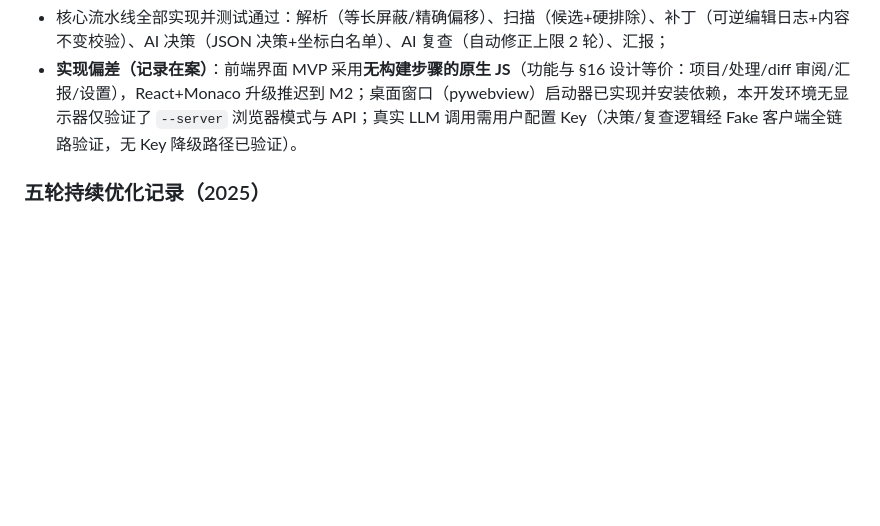
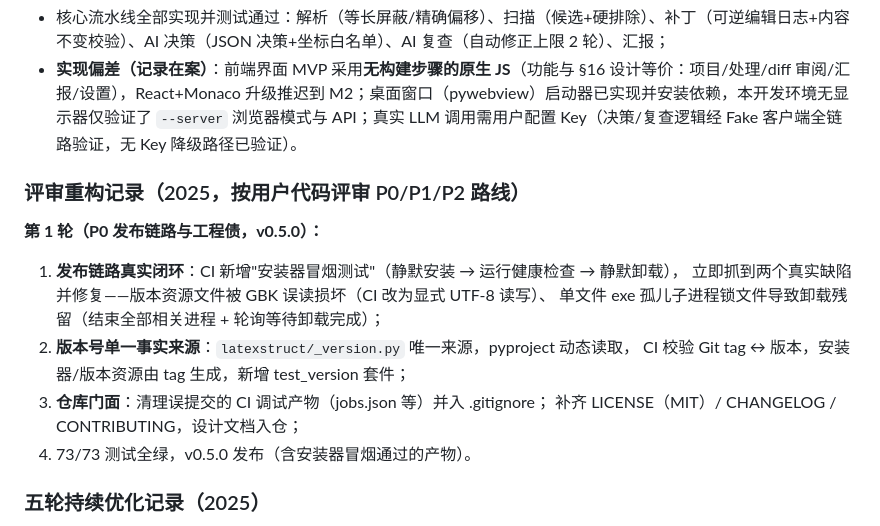
Before and after one commit to Ararataki-number-one/LaTeXStruct, a Markdown page: 设计文档.md, the part around the change. Rendered like a GitHub page; blank space fills up the shorter version.

Commit message:
设计文档记录评审重构第 1 轮（P0）

```diff
--- a/设计文档.md
+++ b/设计文档.md
@@ -795,6 +795,18 @@ GET    /api/templates/elegantbook            生成 ElegantBook 骨架 .tex
 - 核心流水线全部实现并测试通过：解析（等长屏蔽/精确偏移）、扫描（候选+硬排除）、补丁（可逆编辑日志+内容不变校验）、AI 决策（JSON 决策+坐标白名单）、AI 复查（自动修正上限 2 轮）、汇报；
 - **实现偏差（记录在案）**：前端界面 MVP 采用**无构建步骤的原生 JS**（功能与 §16 设计等价：项目/处理/diff 审阅/汇报/设置），React+Monaco 升级推迟到 M2；桌面窗口（pywebview）启动器已实现并安装依赖，本开发环境无显示器仅验证了 `--server` 浏览器模式与 API；真实 LLM 调用需用户配置 Key（决策/复查逻辑经 Fake 客户端全链路验证，无 Key 降级路径已验证）。
 
+### 评审重构记录（2025，按用户代码评审 P0/P1/P2 路线）
+
+**第 1 轮（P0 发布链路与工程债，v0.5.0）：**
+1. **发布链路真实闭环**：CI 新增"安装器冒烟测试"（静默安装 → 运行健康检查 → 静默卸载），
+   立即抓到两个真实缺陷并修复——版本资源文件被 GBK 误读损坏（CI 改为显式 UTF-8 读写）、
+   单文件 exe 孤儿子进程锁文件导致卸载残留（结束全部相关进程 + 轮询等待卸载完成）；
+2. **版本号单一事实来源**：`latexstruct/_version.py` 唯一来源，pyproject 动态读取，
+   CI 校验 Git tag ↔ 版本，安装器/版本资源由 tag 生成，新增 test_version 套件；
+3. **仓库门面**：清理误提交的 CI 调试产物（jobs.json 等）并入 .gitignore；
+   补齐 LICENSE（MIT）/ CHANGELOG / CONTRIBUTING，设计文档入仓；
+4. 73/73 测试全绿，v0.5.0 发布（含安装器冒烟通过的产物）。
+
 ### 五轮持续优化记录（2025）
 
 **第 1 轮（四项指定优化，v0.3.0）：**1. **OCR 转写模块（M2）**：`latexstruct/ocr.py`——PDF（PyMuPDF 渲染）/图片 → 视觉模型逐页转写
```
